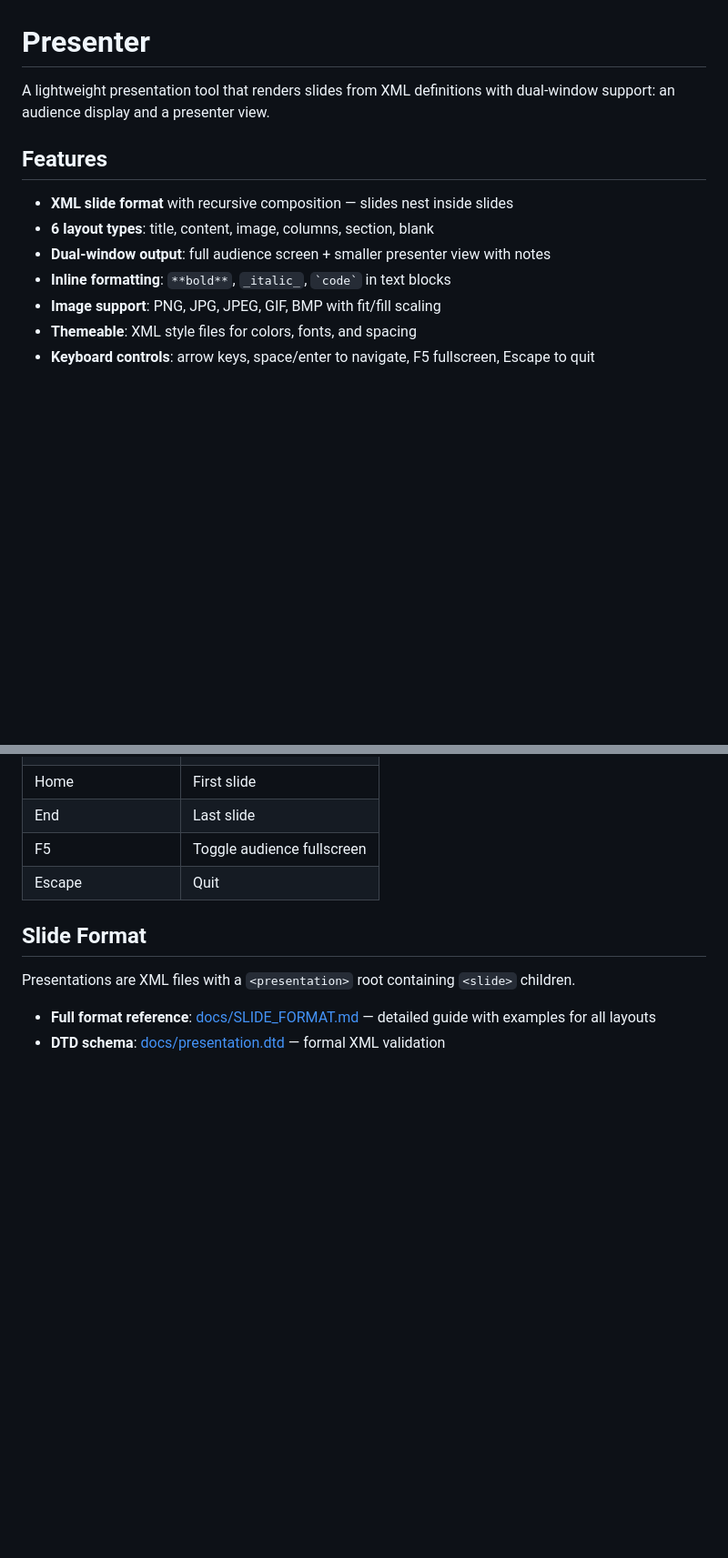
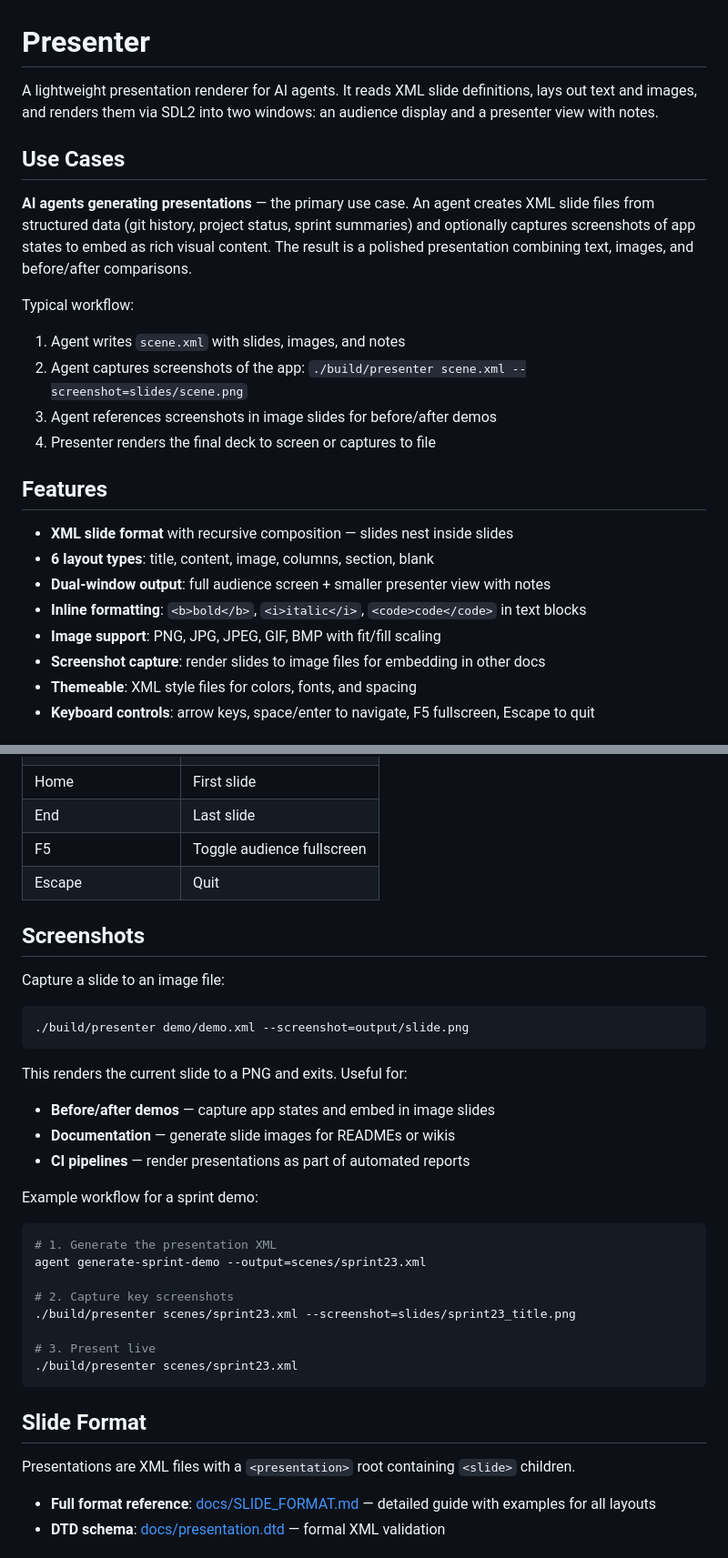
Before and after one commit to corepunch/presenter, a Markdown page: README.md, 2 parts joined by grey strips. Shown at 91% size. Drawn GitHub-style; blank space fills up the shorter version.

Commit message:
docs: emphasize AI agent use case and screenshot capture workflow

````diff
--- a/README.md
+++ b/README.md
@@ -1,14 +1,25 @@
 # Presenter
 
-A lightweight presentation tool that renders slides from XML definitions with dual-window support: an audience display and a presenter view.
+A lightweight presentation renderer for AI agents. It reads XML slide definitions, lays out text and images, and renders them via SDL2 into two windows: an audience display and a presenter view with notes.
+
+## Use Cases
+
+**AI agents generating presentations** — the primary use case. An agent creates XML slide files from structured data (git history, project status, sprint summaries) and optionally captures screenshots of app states to embed as rich visual content. The result is a polished presentation combining text, images, and before/after comparisons.
+
+Typical workflow:
+1. Agent writes `scene.xml` with slides, images, and notes
+2. Agent captures screenshots of the app: `./build/presenter scene.xml --screenshot=slides/scene.png`
+3. Agent references screenshots in image slides for before/after demos
+4. Presenter renders the final deck to screen or captures to file
 
 ## Features
 
 - **XML slide format** with recursive composition — slides nest inside slides
 - **6 layout types**: title, content, image, columns, section, blank
 - **Dual-window output**: full audience screen + smaller presenter view with notes
-- **Inline formatting**: `**bold**`, `_italic_`, `` `code` `` in text blocks
+- **Inline formatting**: `<b>bold</b>`, `<i>italic</i>`, `<code>code</code>` in text blocks
 - **Image support**: PNG, JPG, JPEG, GIF, BMP with fit/fill scaling
+- **Screenshot capture**: render slides to image files for embedding in other docs
 - **Themeable**: XML style files for colors, fonts, and spacing
 - **Keyboard controls**: arrow keys, space/enter to navigate, F5 fullscreen, Escape to quit
 
@@ -61,6 +72,32 @@ Override the theme at runtime:
 | F5 | Toggle audience fullscreen |
 | Escape | Quit |
 
+## Screenshots
+
+Capture a slide to an image file:
+
+```bash
+./build/presenter demo/demo.xml --screenshot=output/slide.png
+```
+
+This renders the current slide to a PNG and exits. Useful for:
+- **Before/after demos** — capture app states and embed in image slides
+- **Documentation** — generate slide images for READMEs or wikis
+- **CI pipelines** — render presentations as part of automated reports
+
+Example workflow for a sprint demo:
+
+```bash
+# 1. Generate the presentation XML
+agent generate-sprint-demo --output=scenes/sprint23.xml
+
+# 2. Capture key screenshots
+./build/presenter scenes/sprint23.xml --screenshot=slides/sprint23_title.png
+
+# 3. Present live
+./build/presenter scenes/sprint23.xml
+```
+
 ## Slide Format
 
 Presentations are XML files with a `<presentation>` root containing `<slide>` children.
````
Also changed, not shown: other parts of README.md (+7 -0 lines).
